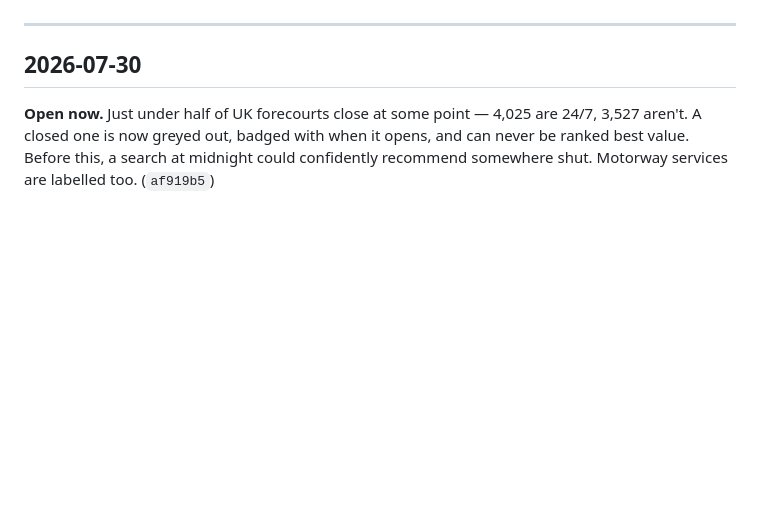
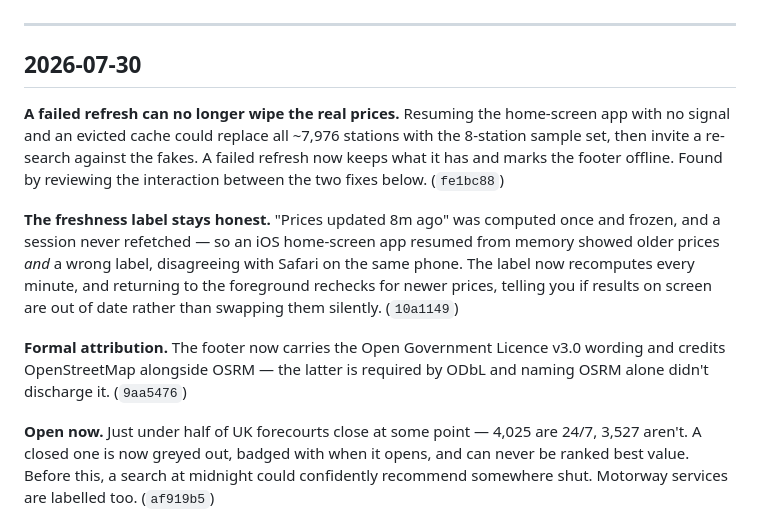
Before and after one commit to taja0001/fuel-calc, a Markdown page: CHANGELOG.md, the part around the change. Rendered like a GitHub page; blank space fills up the shorter version.

Commit message:
addition fo bug fix

```diff
--- a/CHANGELOG.md
+++ b/CHANGELOG.md
@@ -6,6 +6,23 @@ data, not changes, and aren't listed — there have been 64 of them so far.
 ---
 
 ## 2026-07-30
+
+**A failed refresh can no longer wipe the real prices.** Resuming the home-screen app
+with no signal and an evicted cache could replace all ~7,976 stations with the 8-station
+sample set, then invite a re-search against the fakes. A failed refresh now keeps what it
+has and marks the footer offline. Found by reviewing the interaction between the two
+fixes below. (`fe1bc88`)
+
+**The freshness label stays honest.** "Prices updated 8m ago" was computed once and
+frozen, and a session never refetched — so an iOS home-screen app resumed from memory
+showed older prices *and* a wrong label, disagreeing with Safari on the same phone. The
+label now recomputes every minute, and returning to the foreground rechecks for newer
+prices, telling you if results on screen are out of date rather than swapping them
+silently. (`10a1149`)
+
+**Formal attribution.** The footer now carries the Open Government Licence v3.0 wording
+and credits OpenStreetMap alongside OSRM — the latter is required by ODbL and naming OSRM
+alone didn't discharge it. (`9aa5476`)
 
 **Open now.** Just under half of UK forecourts close at some point — 4,025 are 24/7,
 3,527 aren't. A closed one is now greyed out, badged with when it opens, and can never be
```
